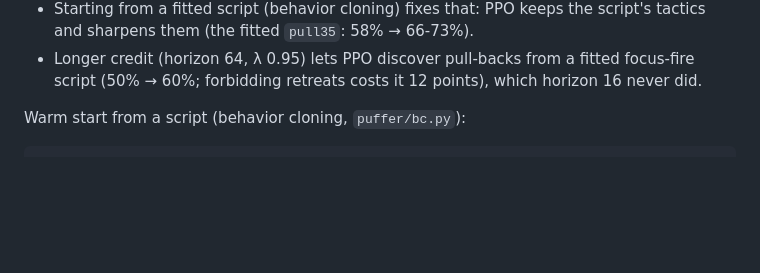
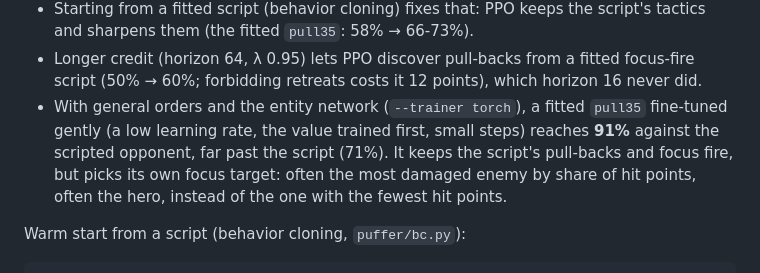
Before and after one commit to RobinKa/warcraftsim, a Markdown page: README.md, the part around the change. GitHub-like rendering; blank space fills up the shorter version.

Commit message:
README: the entity network's 91%
Co-Authored-By: Claude Opus 5.5 (1M context) <noreply@anthropic.com>

````diff
--- a/README.md
+++ b/README.md
@@ -209,6 +209,7 @@ What we found (details, tables and the runs behind them: [docs/experiments.md](d
 * On the mirror matches, PPO from scratch ends near "let the units fight on their own". Team tactics (focus fire plus pulling hurt units back) don't emerge from random exploration, because either half alone doesn't pay.
 * Starting from a fitted script (behavior cloning) fixes that: PPO keeps the script's tactics and sharpens them (the fitted `pull35`: 58% → 66-73%).
 * Longer credit (horizon 64, λ 0.95) lets PPO discover pull-backs from a fitted focus-fire script (50% → 60%; forbidding retreats costs it 12 points), which horizon 16 never did.
+* With general orders and the entity network (`--trainer torch`), a fitted `pull35` fine-tuned gently (a low learning rate, the value trained first, small steps) reaches **91%** against the scripted opponent, far past the script (71%). It keeps the script's pull-backs and focus fire, but picks its own focus target: often the most damaged enemy by share of hit points, often the hero, instead of the one with the fewest hit points.
 
 Warm start from a script (behavior cloning, `puffer/bc.py`):
 ```bash
````
